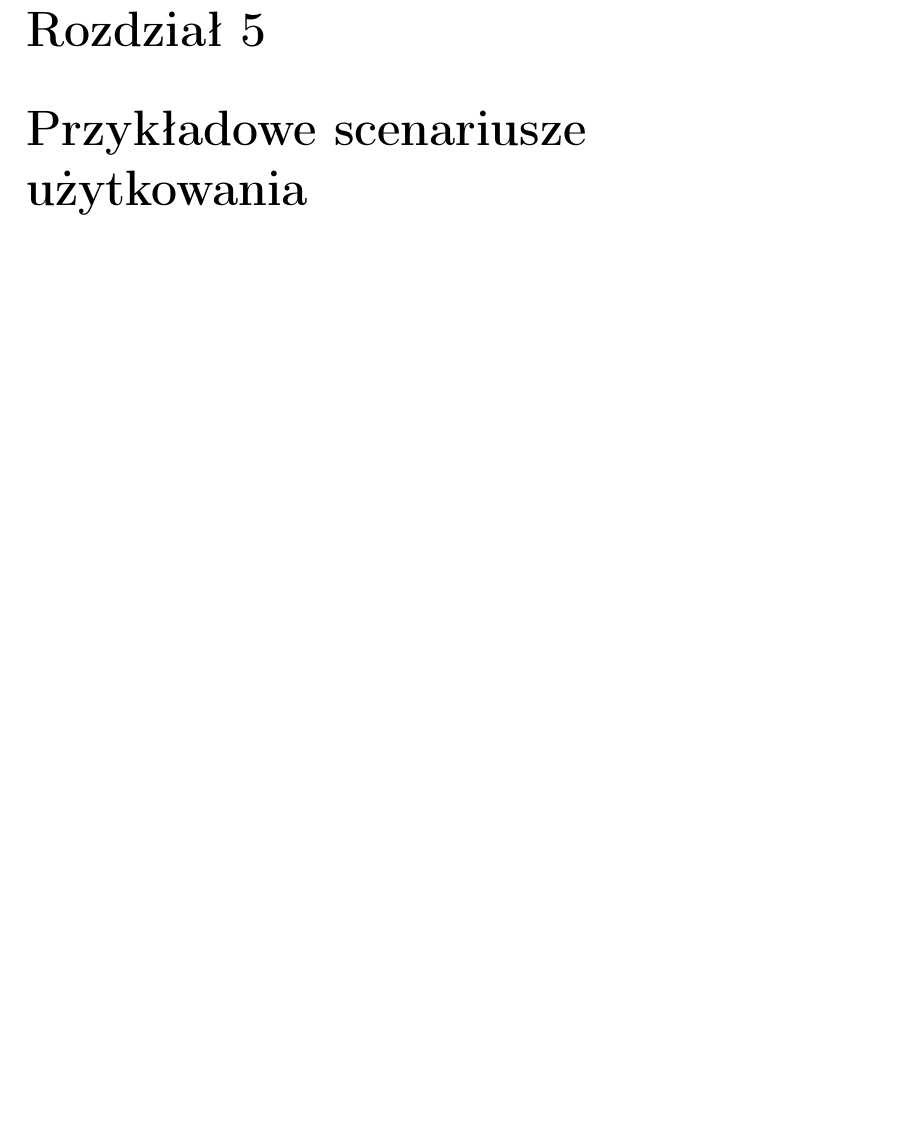
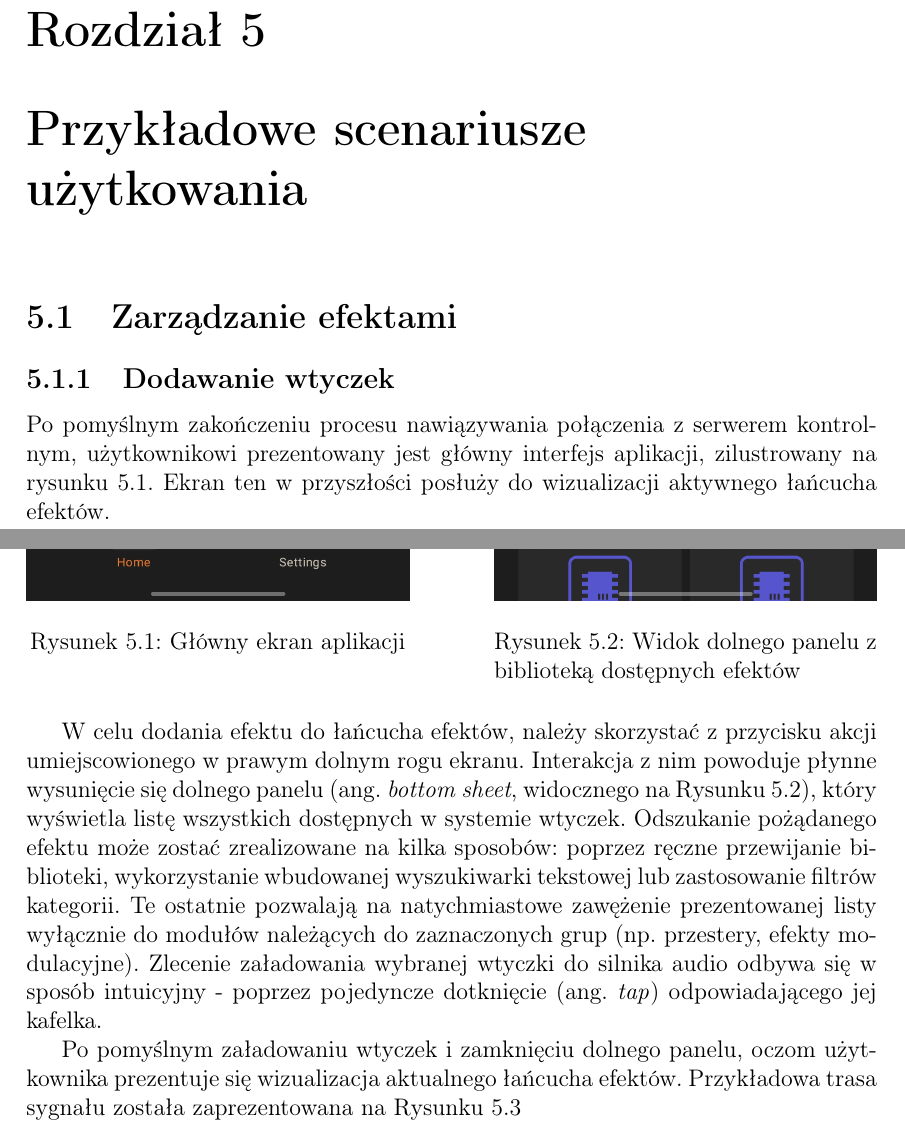
Before and after one commit to Shintenza/guitarian, a LaTeX thesis (thesis/main.tex): part of page 29 of 31 before the commit and two parts of pages 29 and 30 of 36 after it, the two joined at a grey line, cut so that both start at the same text, the shorter picture padded with empty space. Compiled offline with pdfLaTeX.

Commit message:
chore: practical usage examples

```diff
--- a/thesis/main.tex
+++ b/thesis/main.tex
@@ -11,6 +11,7 @@
 \usepackage[T1]{fontenc}
 \usepackage[utf8]{inputenc}
 \usepackage[polish]{babel}
+\usepackage{float}
 
 \usepackage{graphicx}
 \graphicspath{{figures/}}
@@ -511,6 +512,29 @@ Działania automatyzujące objęły również fazę działania systemu. Opracowa
 
 
 \chapter{Przykładowe scenariusze użytkowania}
+\section{Zarządzanie efektami}
+\subsection{Dodawanie wtyczek}
+Po pomyślnym zakończeniu procesu nawiązywania połączenia z serwerem kontrolnym, użytkownikowi prezentowany jest główny interfejs aplikacji, zilustrowany na rysunku \ref{fig:main_screen_empty}. Ekran ten w przyszłości posłuży do wizualizacji aktywnego łańcucha efektów.
+
+\begin{figure}[H]
+    \centering
+    \begin{minipage}[t]{0.45\textwidth}
+        \centering
+        \includegraphics[width=\textwidth]{Screenshot_20260727_203348_Guitarian.jpg}
+        \caption{Główny ekran aplikacji}
+        \label{fig:main_screen_empty}
+    \end{minipage}
+    \hfill
+    \begin{minipage}[t]{0.45\textwidth}
+        \centering
+        \includegraphics[width=\textwidth]{Screenshot_20260727_203505_Guitarian.jpg}
+        \caption{Widok dolnego panelu z biblioteką dostępnych efektów}
+        \label{fig:plugins_library_sheet}
+    \end{minipage}
+\end{figure}
+
+W celu dodania efektu do łańcucha efektów, należy skorzystać z przycisku akcji umiejscowionego w prawym dolnym rogu ekranu. Interakcja z nim powoduje płynne wysunięcie się dolnego panelu (ang. \textit{bottom sheet}, widocznego na Rysunku \ref{fig:plugins_library_sheet}), który wyświetla listę wszystkich dostępnych w systemie wtyczek. Odszukanie pożądanego efektu może zostać zrealizowane na kilka sposobów: poprzez ręczne przewijanie biblioteki, wykorzystanie wbudowanej wyszukiwarki tekstowej lub zastosowanie filtrów kategorii. Te ostatnie pozwalają na natychmiastowe zawężenie prezentowanej listy wyłącznie do modułów należących do zaznaczonych grup (np. przestery, efekty modulacyjne). Zlecenie załadowania wybranej wtyczki do silnika audio odbywa się w sposób intuicyjny - poprzez pojedyncze dotknięcie (ang. \textit{tap}) odpowiadającego jej kafelka.
 
 
+Po pomyślnym załadowaniu wtyczek i zamknięciu dolnego panelu, oczom użytkownika prezentuje się wizualizacja aktualnego łańcucha efektów. Przykładowa trasa sygnału została zaprezentowana na Rysunku \ref{fig:main_screen}
 
```
Also changed, not shown: thesis/main.tex (40 more changed lines).
